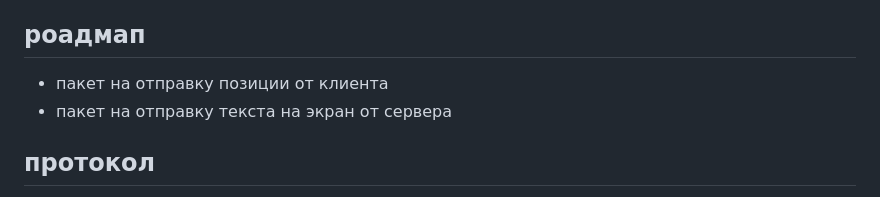
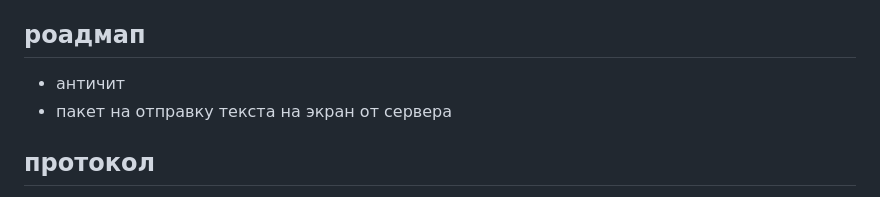
Before and after one commit to MeexReay/cubicjs, a Markdown page: README.md, the part around the change. Rendered like a GitHub page.

Commit message:
роадмап апдкт

```diff
--- a/README.md
+++ b/README.md
@@ -4,7 +4,7 @@
 
 ## роадмап
 
-- пакет на отправку позиции от клиента
+- античит
 - пакет на отправку текста на экран от сервера
 
 ## протокол
```
